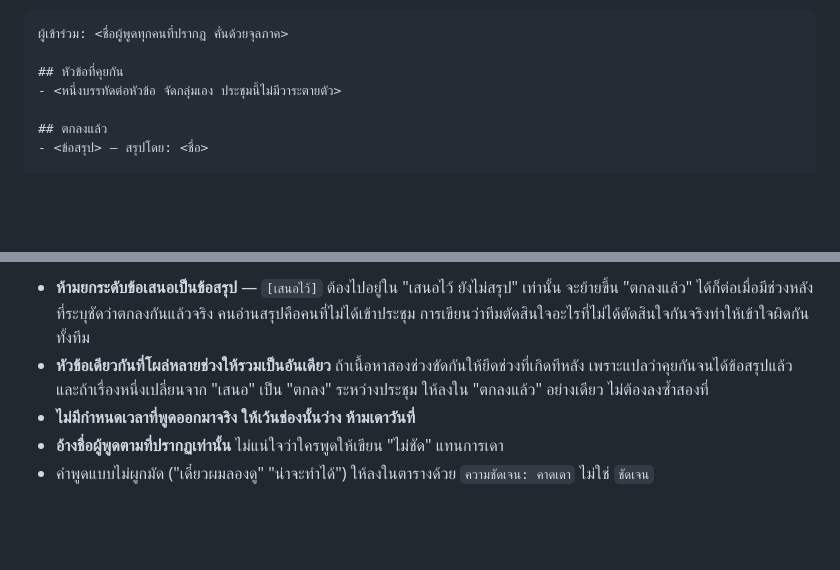
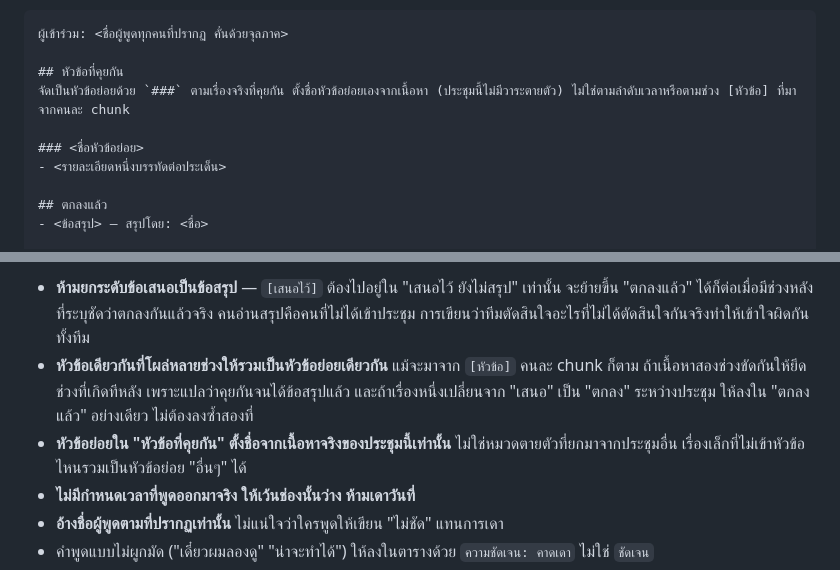
Before and after one commit to wowBALL/meeting-notes, a Markdown page: prompts/reduce.md, 2 parts joined by grey strips. Drawn GitHub-style; blank space fills up the shorter version.

```diff
--- a/prompts/reduce.md
+++ b/prompts/reduce.md
@@ -6,7 +6,10 @@
 ผู้เข้าร่วม: <ชื่อผู้พูดทุกคนที่ปรากฏ คั่นด้วยจุลภาค>
 
 ## หัวข้อที่คุยกัน
-- <หนึ่งบรรทัดต่อหัวข้อ จัดกลุ่มเอง ประชุมนี้ไม่มีวาระตายตัว>
+จัดเป็นหัวข้อย่อยด้วย `###` ตามเรื่องจริงที่คุยกัน ตั้งชื่อหัวข้อย่อยเองจากเนื้อหา (ประชุมนี้ไม่มีวาระตายตัว) ไม่ใช่ตามลำดับเวลาหรือตามช่วง [หัวข้อ] ที่มาจากคนละ chunk
+
+### <ชื่อหัวข้อย่อย>
+- <รายละเอียดหนึ่งบรรทัดต่อประเด็น>
 
 ## ตกลงแล้ว
 - <ข้อสรุป> — สรุปโดย: <ชื่อ>
@@ -35,7 +38,8 @@
 กฎที่ต้องทำตามเคร่งครัด:
 
 - **ห้ามยกระดับข้อเสนอเป็นข้อสรุป** — `[เสนอไว้]` ต้องไปอยู่ใน "เสนอไว้ ยังไม่สรุป" เท่านั้น จะย้ายขึ้น "ตกลงแล้ว" ได้ก็ต่อเมื่อมีช่วงหลังที่ระบุชัดว่าตกลงกันแล้วจริง คนอ่านสรุปคือคนที่ไม่ได้เข้าประชุม การเขียนว่าทีมตัดสินใจอะไรที่ไม่ได้ตัดสินใจกันจริงทำให้เข้าใจผิดกันทั้งทีม
-- **หัวข้อเดียวกันที่โผล่หลายช่วงให้รวมเป็นอันเดียว** ถ้าเนื้อหาสองช่วงขัดกันให้ยึดช่วงที่เกิดทีหลัง เพราะแปลว่าคุยกันจนได้ข้อสรุปแล้ว และถ้าเรื่องหนึ่งเปลี่ยนจาก "เสนอ" เป็น "ตกลง" ระหว่างประชุม ให้ลงใน "ตกลงแล้ว" อย่างเดียว ไม่ต้องลงซ้ำสองที่
+- **หัวข้อเดียวกันที่โผล่หลายช่วงให้รวมเป็นหัวข้อย่อยเดียวกัน** แม้จะมาจาก `[หัวข้อ]` คนละ chunk ก็ตาม ถ้าเนื้อหาสองช่วงขัดกันให้ยึดช่วงที่เกิดทีหลัง เพราะแปลว่าคุยกันจนได้ข้อสรุปแล้ว และถ้าเรื่องหนึ่งเปลี่ยนจาก "เสนอ" เป็น "ตกลง" ระหว่างประชุม ให้ลงใน "ตกลงแล้ว" อย่างเดียว ไม่ต้องลงซ้ำสองที่
+- **หัวข้อย่อยใน "หัวข้อที่คุยกัน" ตั้งชื่อจากเนื้อหาจริงของประชุมนี้เท่านั้น** ไม่ใช่หมวดตายตัวที่ยกมาจากประชุมอื่น เรื่องเล็กที่ไม่เข้าหัวข้อไหนรวมเป็นหัวข้อย่อย "อื่นๆ" ได้
 - **ไม่มีกำหนดเวลาที่พูดออกมาจริง ให้เว้นช่องนั้นว่าง ห้ามเดาวันที่**
 - **อ้างชื่อผู้พูดตามที่ปรากฏเท่านั้น** ไม่แน่ใจว่าใครพูดให้เขียน "ไม่ชัด" แทนการเดา
 - คำพูดแบบไม่ผูกมัด ("เดี๋ยวผมลองดู" "น่าจะทำได้") ให้ลงในตารางด้วย `ความชัดเจน: คาดเดา` ไม่ใช่ `ชัดเจน`
```
Also changed, not shown: prompts/single.md (+5 -1 lines).
